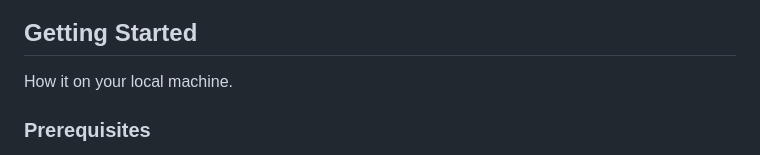
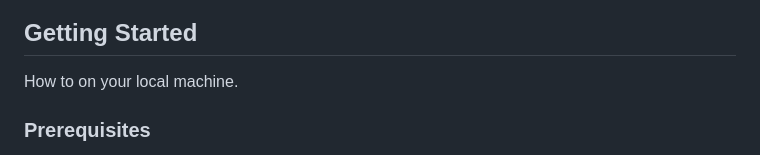
Before and after one commit to Mar-Issah/Exercise-Tracker--FCC, a Markdown page: README.md, the part around the change. Rendered like a GitHub page.

```diff
--- a/README.md
+++ b/README.md
@@ -22,7 +22,7 @@ This is a Node. js (with Express. js) and MongoDb application which is part of t
 <!-- GETTING STARTED -->
 
 ## Getting Started
-How it on your local machine.
+How to on your local machine.
 
 ### Prerequisites
 You need to have Node.js, Yarn and NPM installed on your machine. To check if they are installed, open up a terminal window and type the following command for each
```
